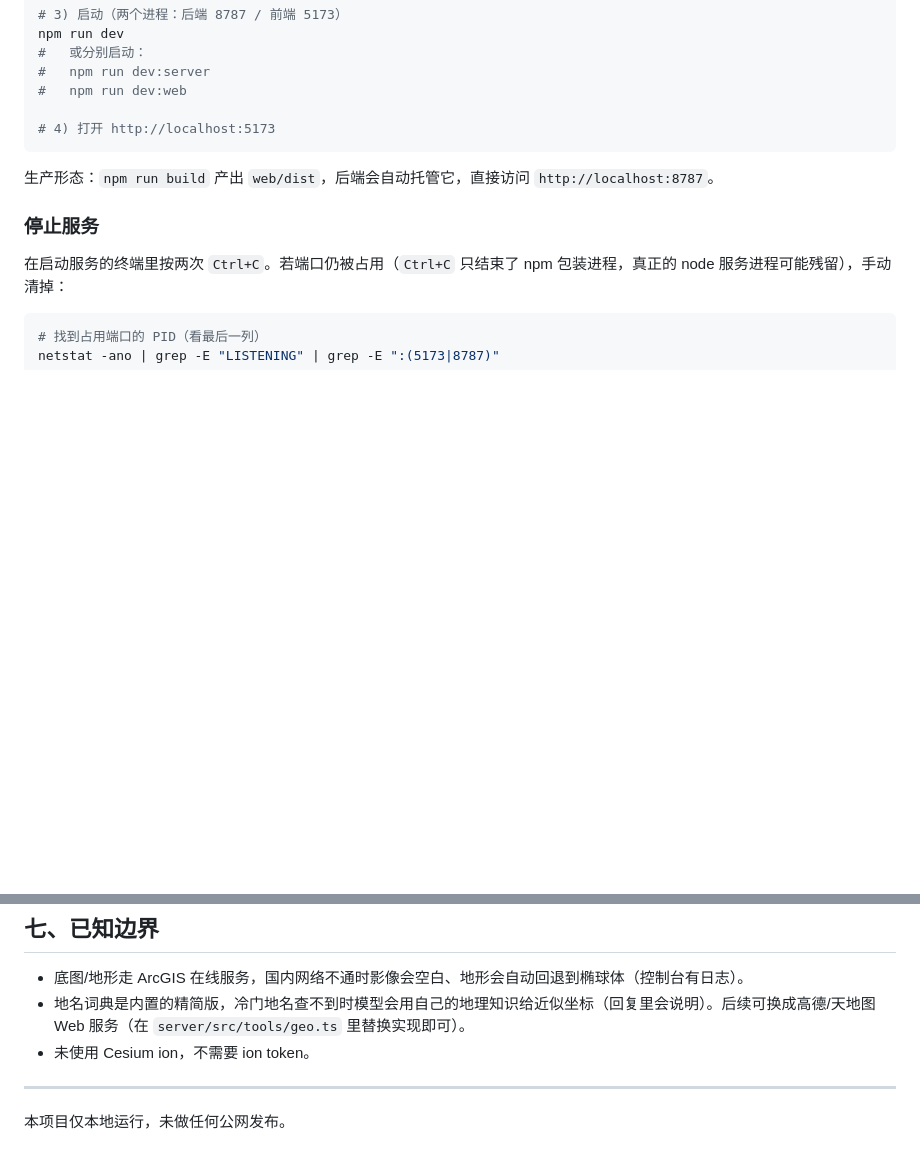
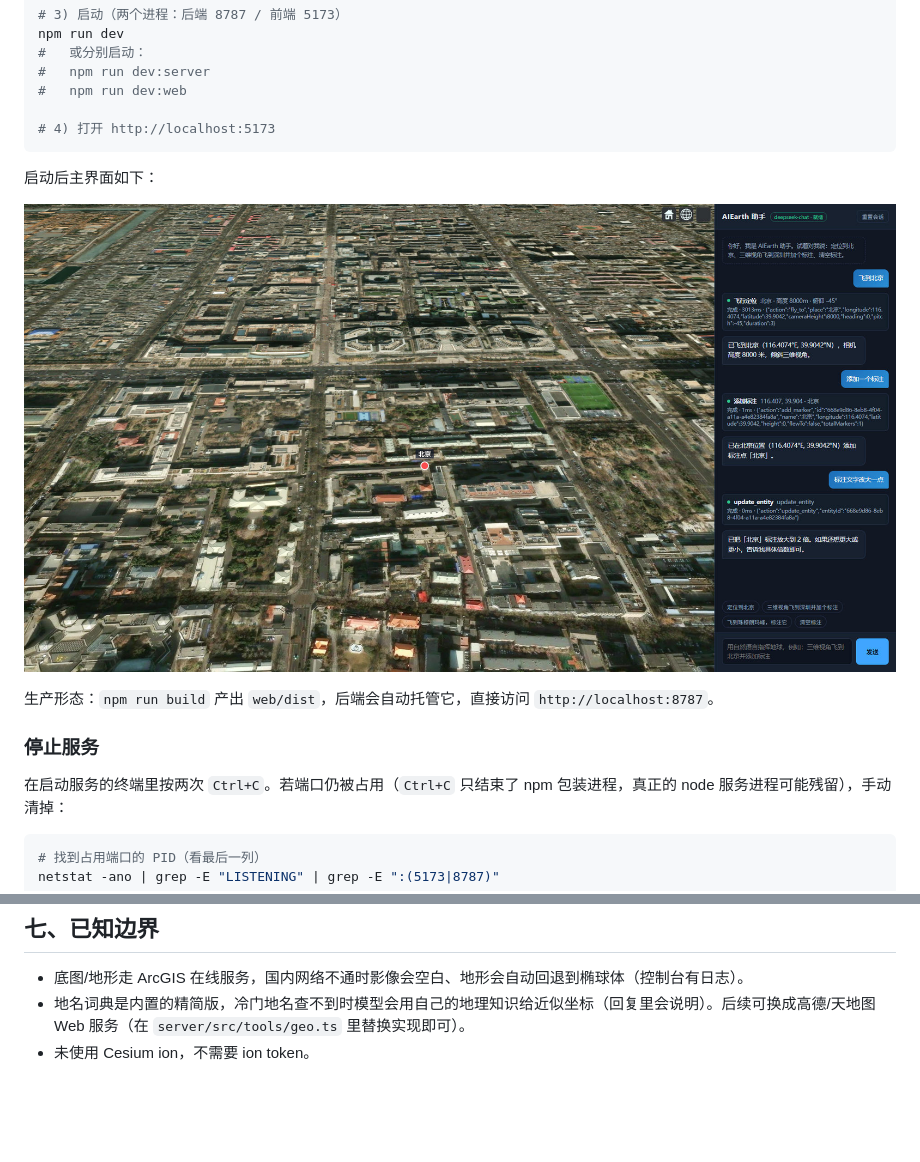
Before and after one commit to geoskyview/cesium-agent, a Markdown page: README.md, 2 parts joined by grey strips. GitHub-like rendering; pictures changed too: home.jpg (added); blank space fills up the shorter version.

Commit message:
docs(README): 添加主界面截图并删除本地运行声明
- 在快速开始下插入 home.jpg 主界面截图

- 删除「本项目仅本地运行，未做任何公网发布」声明（仓库已公开）

````diff
--- a/README.md
+++ b/README.md
@@ -88,6 +88,10 @@ npm run dev
 
 # 4) 打开 http://localhost:5173
 ```
+
+启动后主界面如下：
+
+![AIEarth 主界面截图](home.jpg)
 
 生产形态：`npm run build` 产出 `web/dist`，后端会自动托管它，直接访问 `http://localhost:8787`。
 
@@ -278,7 +282,3 @@ LLM_API_KEY=sk-xxxx
 - 底图/地形走 ArcGIS 在线服务，国内网络不通时影像会空白、地形会自动回退到椭球体（控制台有日志）。
 - 地名词典是内置的精简版，冷门地名查不到时模型会用自己的地理知识给近似坐标（回复里会说明）。后续可换成高德/天地图 Web 服务（在 `server/src/tools/geo.ts` 里替换实现即可）。
 - 未使用 Cesium ion，不需要 ion token。
-
----
-
-本项目仅本地运行，未做任何公网发布。
````
